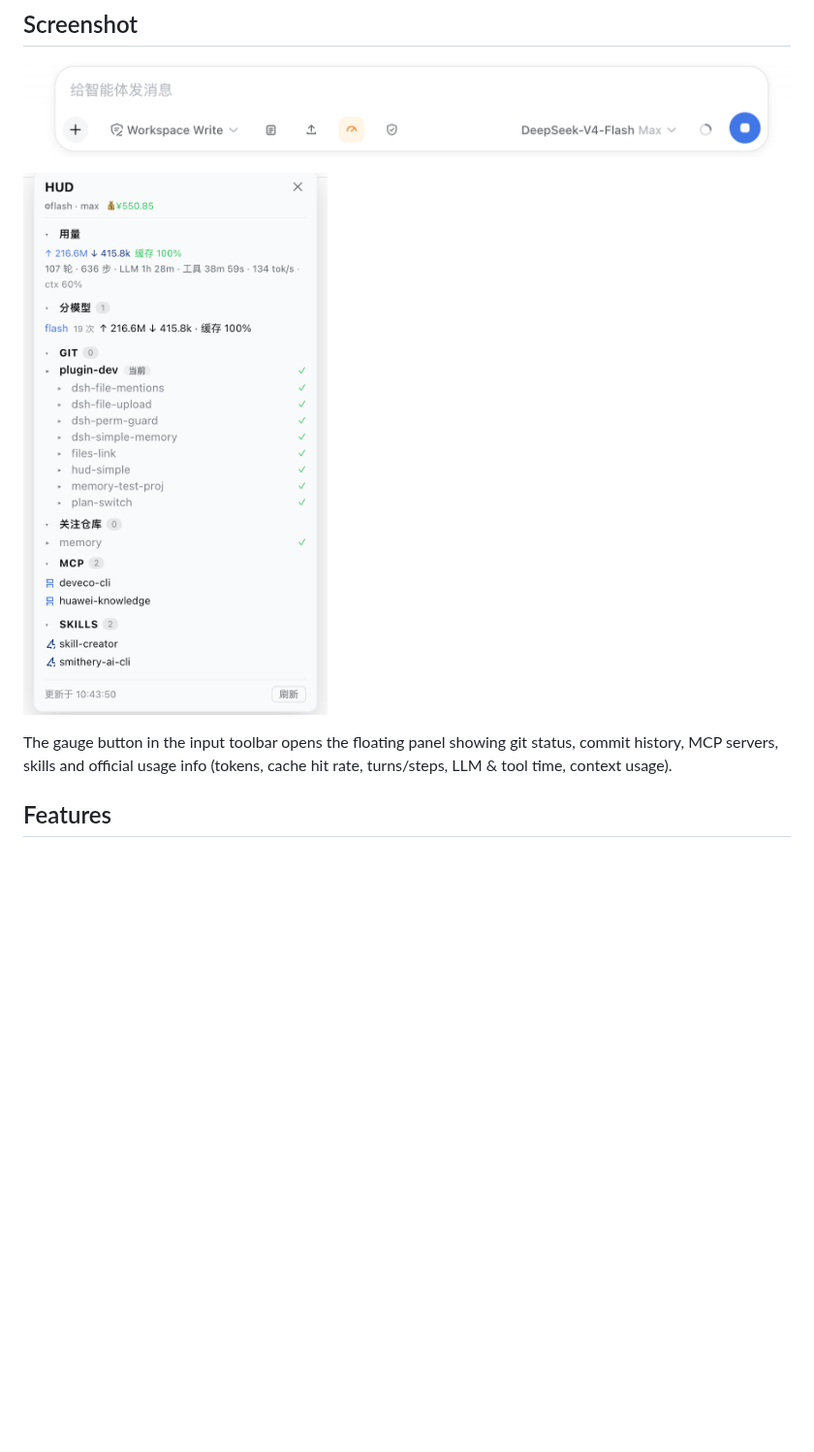
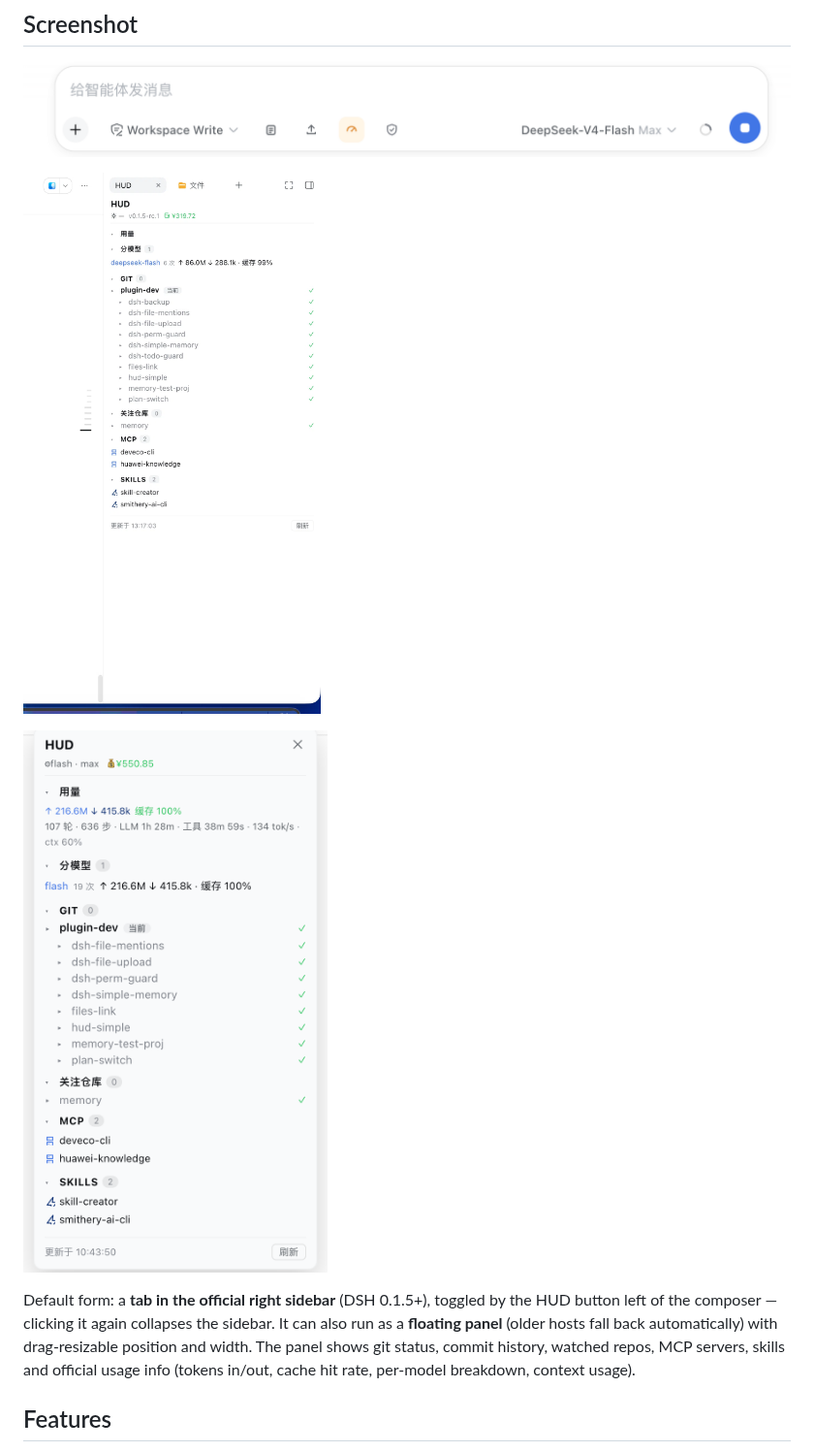
Before and after one commit to a903067276-rgb/dsh-hud, a Markdown page: README.md, the part around the change. Shown at 97% size. GitHub-like rendering; pictures changed too: assets/hud-tab.png (added); blank space fills up the shorter version.

Commit message:
docs: 补右栏标签页形态截图（assets/hud-tab.png + screenshots.json 登记 + README 双语）

```diff
--- a/README.md
+++ b/README.md
@@ -14,9 +14,15 @@ A **HUD status panel** plugin for [DeepSeek Harness](https://github.com/deepseek
 
 ![dsh-hud gauge button in the input toolbar](assets/hud-button.png)
 
-![dsh-hud panel](assets/hud-panel.png)
+![dsh-hud as a tab in the official right sidebar](assets/hud-tab.png)
 
-The gauge button in the input toolbar opens the floating panel showing git status, commit history, MCP servers, skills and official usage info (tokens, cache hit rate, turns/steps, LLM & tool time, context usage).
+![dsh-hud as a floating panel](assets/hud-panel.png)
+
+Default form: a **tab in the official right sidebar** (DSH 0.1.5+), toggled by the HUD button left of the composer —
+clicking it again collapses the sidebar. It can also run as a **floating panel** (older hosts fall back
+automatically) with drag-resizable position and width. The panel shows git status, commit history, watched
+repos, MCP servers, skills and official usage info (tokens in/out, cache hit rate, per-model breakdown,
+context usage).
 
 ## Features
 
```
Also changed, not shown: README.zh-CN.md (+7 -3 lines), 1 other file.
